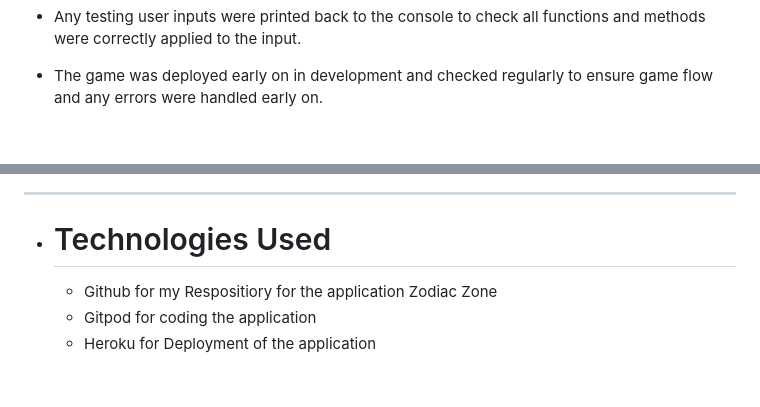
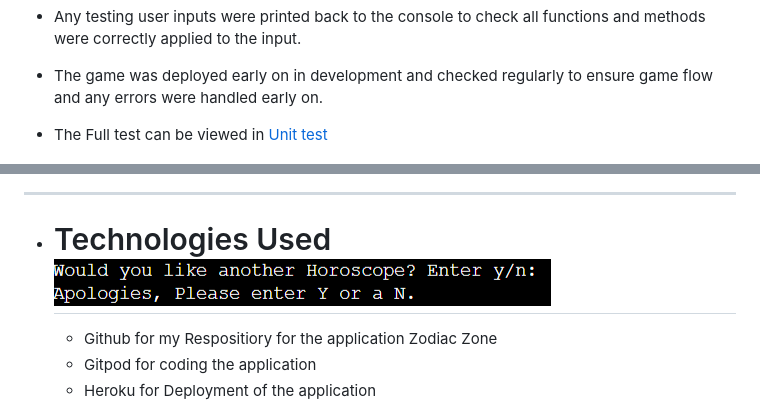
Before and after one commit to Charte-dot/The-Zodiac-Zone, a Markdown page: README.md, 2 parts joined by grey strips. Drawn GitHub-style; blank space fills up the shorter version.

Commit message:
Add testing of application to readme.md

```diff
--- a/README.md
+++ b/README.md
@@ -166,12 +166,13 @@ I designed a basic flowchart on [Lucid Chart](https://www.lucidchart.com/) first
 - Errors or warnings were fixed as they appeared such as indentation errors, lines too long or extra space issues. This helped keep the code clean and readable so other errors or bugs that arose were identified more easily.
 - Any testing user inputs were printed back to the console to check all functions and methods were correctly applied to the input.
 - The game was deployed early on in development and checked regularly to ensure game flow and any errors were handled early on.
+- The Full test can be viewed in [Unit test](testing/unit-test.png)
 
 ![PEP8 online check results](media/pep8-test.png)
 
 ---
 
-- # Technologies Used
+- # Technologies Used![Answer error](media/answer-error.png)
   - Github for my Respositiory for the application Zodiac Zone
   - Gitpod for coding the application
   - Heroku for Deployment of the application
```
Also changed, not shown: testing/unit-test.png (added).
